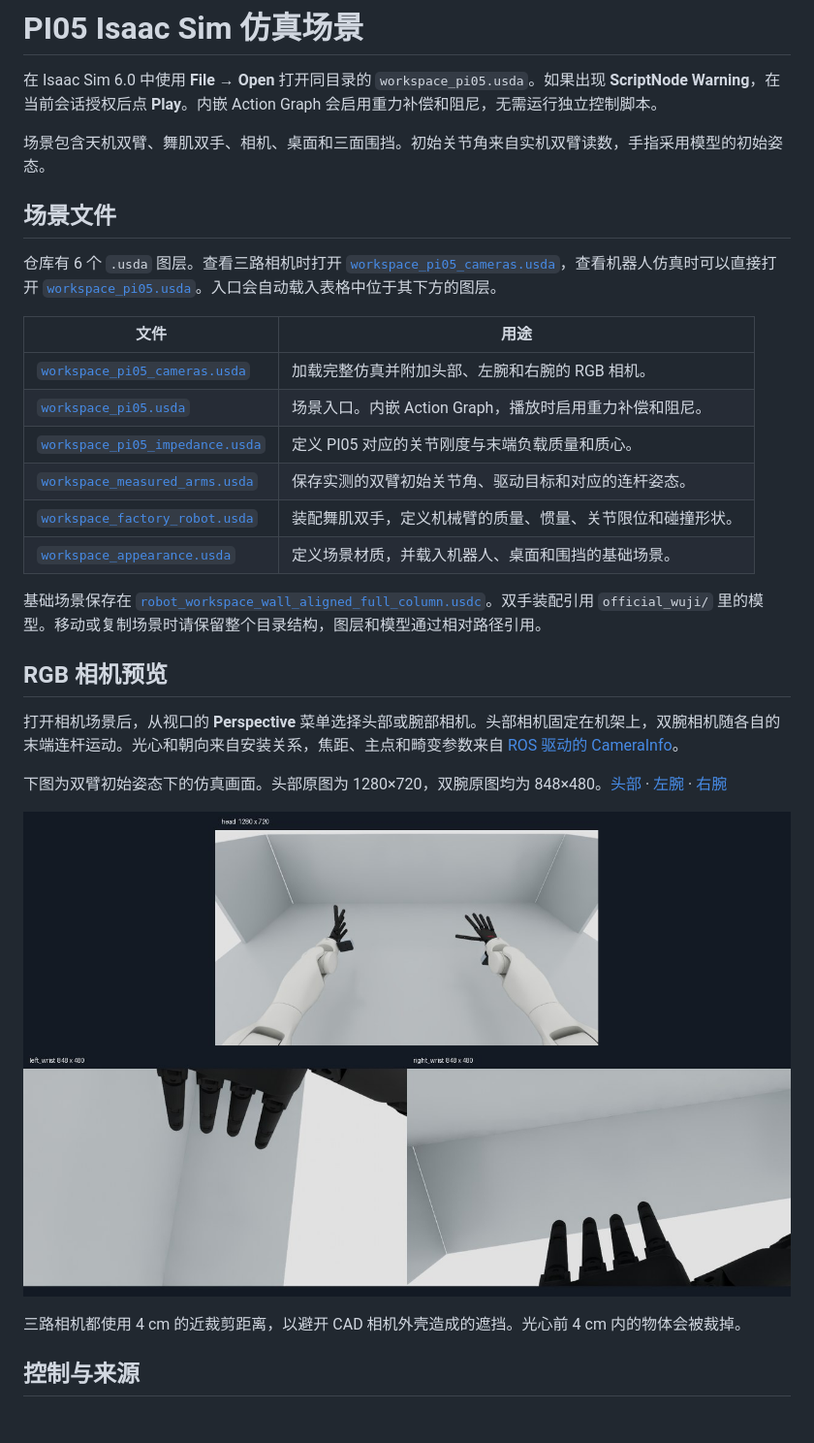
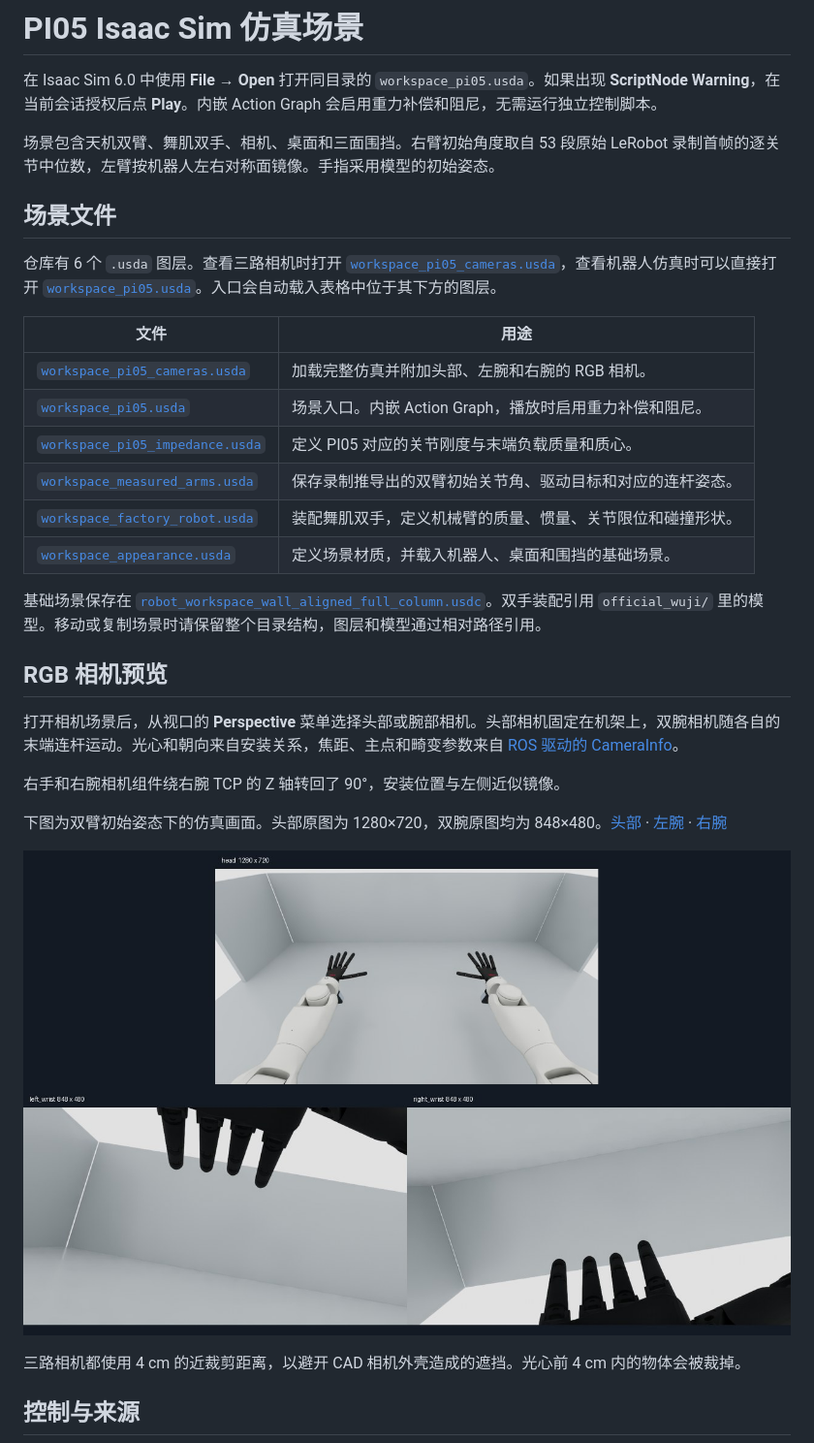
Before and after one commit to sinkers-lan/tianji-wuji-sim, a Markdown page: README.md, the part around the change. Shown at 97% size. GitHub-like rendering; pictures changed too: camera_preview/rgb_camera_views.jpg; blank space fills up the shorter version.

```diff
--- a/README.md
+++ b/README.md
@@ -2,7 +2,7 @@
 
 在 Isaac Sim 6.0 中使用 **File → Open** 打开同目录的 `workspace_pi05.usda`。如果出现 **ScriptNode Warning**，在当前会话授权后点 **Play**。内嵌 Action Graph 会启用重力补偿和阻尼，无需运行独立控制脚本。
 
-场景包含天机双臂、舞肌双手、相机、桌面和三面围挡。初始关节角来自实机双臂读数，手指采用模型的初始姿态。
+场景包含天机双臂、舞肌双手、相机、桌面和三面围挡。右臂初始角度取自 53 段原始 LeRobot 录制首帧的逐关节中位数，左臂按机器人左右对称面镜像。手指采用模型的初始姿态。
 
 ## 场景文件
 
@@ -13,7 +13,7 @@
 | [`workspace_pi05_cameras.usda`](workspace_pi05_cameras.usda) | 加载完整仿真并附加头部、左腕和右腕的 RGB 相机。 |
 | [`workspace_pi05.usda`](workspace_pi05.usda) | 场景入口。内嵌 Action Graph，播放时启用重力补偿和阻尼。 |
 | [`workspace_pi05_impedance.usda`](workspace_pi05_impedance.usda) | 定义 PI05 对应的关节刚度与末端负载质量和质心。 |
-| [`workspace_measured_arms.usda`](workspace_measured_arms.usda) | 保存实测的双臂初始关节角、驱动目标和对应的连杆姿态。 |
+| [`workspace_measured_arms.usda`](workspace_measured_arms.usda) | 保存录制推导出的双臂初始关节角、驱动目标和对应的连杆姿态。 |
 | [`workspace_factory_robot.usda`](workspace_factory_robot.usda) | 装配舞肌双手，定义机械臂的质量、惯量、关节限位和碰撞形状。 |
 | [`workspace_appearance.usda`](workspace_appearance.usda) | 定义场景材质，并载入机器人、桌面和围挡的基础场景。 |
 
@@ -22,6 +22,8 @@
 ## RGB 相机预览
 
 打开相机场景后，从视口的 **Perspective** 菜单选择头部或腕部相机。头部相机固定在机架上，双腕相机随各自的末端连杆运动。光心和朝向来自安装关系，焦距、主点和畸变参数来自 [ROS 驱动的 CameraInfo](camera_rgb_driver_info.json)。
+
+右手和右腕相机组件绕右腕 TCP 的 Z 轴转回了 90°，安装位置与左侧近似镜像。
 
 下图为双臂初始姿态下的仿真画面。头部原图为 1280×720，双腕原图均为 848×480。[头部](camera_preview/head.png) · [左腕](camera_preview/left_wrist.png) · [右腕](camera_preview/right_wrist.png)
 
```
Also changed, not shown: camera_preview/head.png, camera_preview/left_wrist.png, camera_preview/right_wrist.png, 8 other files.
